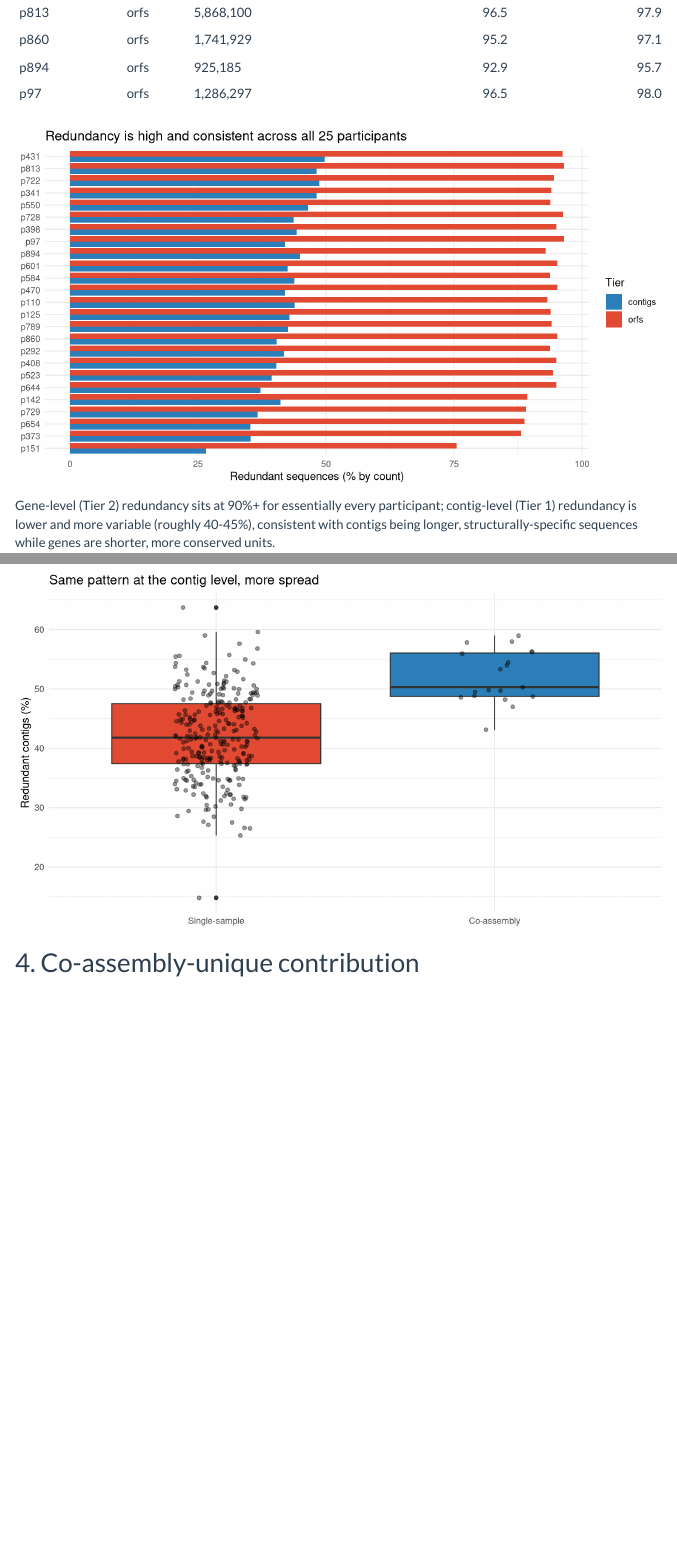
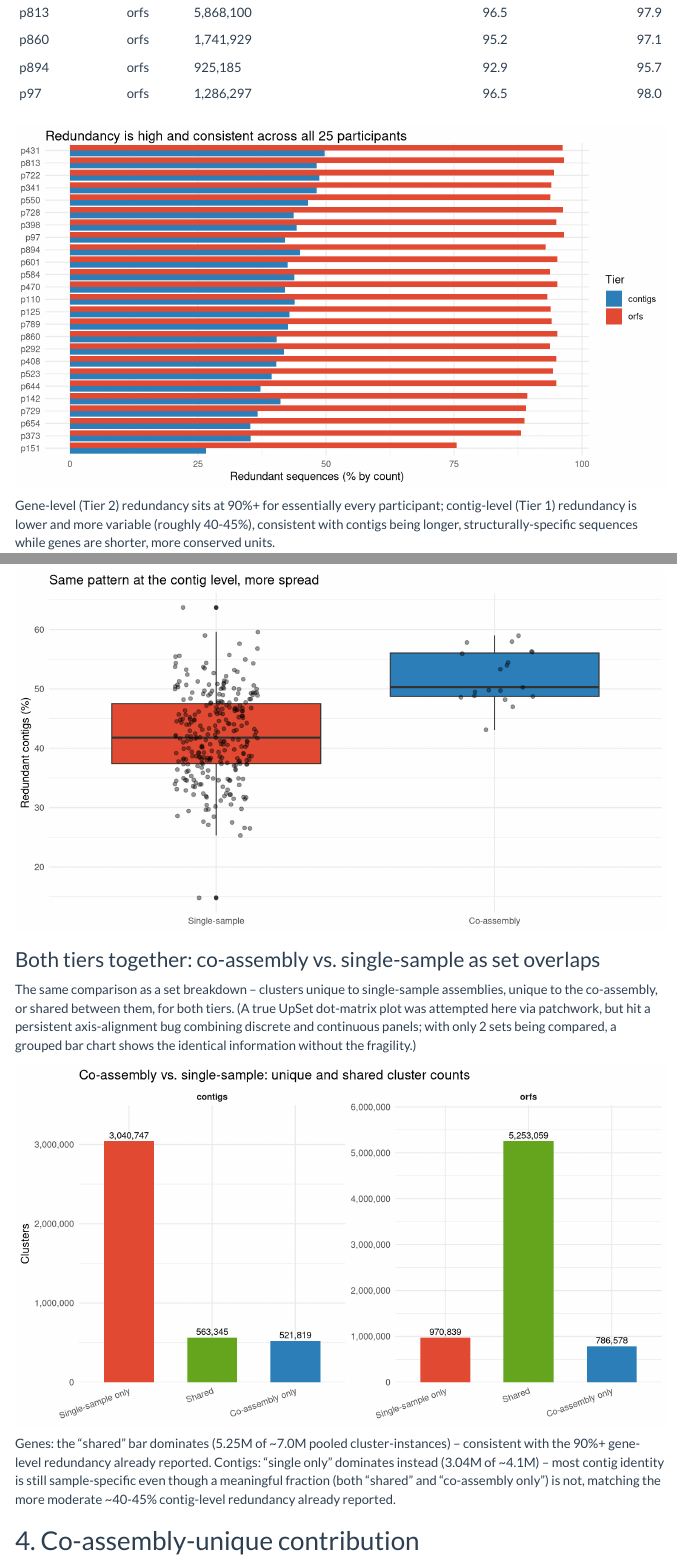
Before and after one commit to fconstancias/assemblies_annotate_wf, an R Markdown document (dereplication_pilot/dereplication_report.Rmd): the page in a window 1100 px wide, from 1920 px down, and a second part further down, joined at a grey line. Rendered offline with R 4.5, knitr and Pandoc, with nearby package versions; code that draws random numbers runs with fixed seeds of ours; some code elsewhere in the file could not run offline; menus at the side of the page are left out.

Commit message:
Add co-assembly-vs-single-sample set breakdown and AMR heatmap enhancements
- New set-overlap comparison (single-only/shared/co-assembly-only, both
  tiers) for report sections 2-3, as a grouped bar chart -- a true UpSet
  dot-matrix via patchwork was attempted first but hit a persistent
  discrete/continuous axis-alignment bug when combining independently-
  stacked bar+dot-matrix panels; the bar chart shows the same information
  for a 2-set comparison without the fragility.
- The AMR presence/absence heatmap (section 13) now also carries contig
  length: a companion heatmap colored by length instead of context, and a
  new "mobile genes" view isolating (gene, participant) pairs with >=2
  real distinct contexts, faceted by context with point size = length.

Co-Authored-By: Claude Sonnet 5 <noreply@anthropic.com>

````diff
--- a/dereplication_pilot/dereplication_report.Rmd
+++ b/dereplication_pilot/dereplication_report.Rmd
@@ -122,6 +122,45 @@ per_group %>%
        title = "Same pattern at the contig level, more spread") +
   theme_minimal()
 ```
+
+### Both tiers together: co-assembly vs. single-sample as set overlaps
+
+The same comparison as a set breakdown -- clusters unique to single-sample
+assemblies, unique to the co-assembly, or shared between them, for both tiers.
+(A true UpSet dot-matrix plot was attempted here via patchwork, but hit a
+persistent axis-alignment bug combining discrete and continuous panels; with
+only 2 sets being compared, a grouped bar chart shows the identical
+information without the fragility.)
+
+```{r coassembly-single-upset, fig.height=5}
+sets <- read.delim(file.path(DP, "report_coassembly_vs_single_sets.tsv"))
+
+set_levels <- c("single_only", "shared", "coassembly_only")
+set_labels_full <- c(single_only = "Single-sample only", shared = "Shared", coassembly_only = "Co-assembly only")
+
+sets_agg <- sets %>%
+  group_by(tier, set) %>%
+  summarise(n_clusters = sum(n_clusters), .groups = "drop") %>%
+  mutate(set = factor(set, levels = set_levels))
+
+ggplot(sets_agg, aes(x = set, y = n_clusters, fill = set)) +
+  geom_col(width = 0.6) +
+  geom_text(aes(label = scales::comma(n_clusters)), vjust = -0.4, size = 3.2) +
+  facet_wrap(~tier, scales = "free_y") +
+  scale_x_discrete(labels = set_labels_full) +
+  scale_y_continuous(expand = expansion(mult = c(0, 0.15)), labels = scales::comma) +
+  scale_fill_manual(values = c(single_only = "#e34a33", shared = "#66a61e", coassembly_only = "#2c7fb8"), guide = "none") +
+  labs(x = NULL, y = "Clusters", title = "Co-assembly vs. single-sample: unique and shared cluster counts") +
+  theme_minimal() +
+  theme(axis.text.x = element_text(angle = 20, hjust = 1), strip.text = element_text(face = "bold"))
+```
+
+Genes: the "shared" bar dominates (5.25M of ~7.0M pooled cluster-instances) --
+consistent with the 90%+ gene-level redundancy already reported. Contigs: "single
+only" dominates instead (3.04M of ~4.1M) -- most contig identity is still
+sample-specific even though a meaningful fraction (both "shared" and
+"co-assembly only") is not, matching the more moderate ~40-45% contig-level
+redundancy already reported.
 
 ## 4. Co-assembly-unique contribution
 
--- /dev/null
+++ b/dereplication_pilot/report_coassembly_vs_single_sets.tsv
@@ -0,0 +1,115 @@
+participant	tier	set	n_clusters
+p110	contigs	coassembly_only	21849
+p110	contigs	shared	28105
+p110	contigs	single_only	82050
+p110	orfs	coassembly_only	40494
+p110	orfs	shared	252512
+p110	orfs	single_only	30702
+p125	contigs	coassembly_only	23695
+p125	contigs	shared	22033
+p125	contigs	single_only	105746
+p125	orfs	coassembly_only	37876
+p125	orfs	shared	227907
+p125	orfs	single_only	41488
+p292	contigs	coassembly_only	37581
+p292	contigs	shared	37291
+p292	contigs	single_only	179989
+p292	orfs	coassembly_only	53127
+p292	orfs	shared	342004
+p292	orfs	single_only	74061
+p341	contigs	coassembly_only	22799
+p341	contigs	shared	31231
+p341	contigs	single_only	110290
+p341	orfs	coassembly_only	31691
+p341	orfs	shared	247913
+p341	orfs	single_only	58405
+p398	contigs	coassembly_only	17890
+p398	contigs	shared	20443
+p398	contigs	single_only	79625
+p398	orfs	coassembly_only	25377
+p398	orfs	shared	192661
+p398	orfs	single_only	29161
+p408	contigs	coassembly_only	19344
+p408	contigs	shared	14662
+p408	contigs	single_only	85935
+p408	orfs	coassembly_only	35020
+p408	orfs	shared	173508
+p408	orfs	single_only	20299
+p470	contigs	coassembly_only	24295
+p470	contigs	shared	23144
+p470	contigs	single_only	161162
+p470	orfs	coassembly_only	25914
+p470	orfs	shared	214789
+p470	orfs	single_only	57699
+p523	contigs	coassembly_only	35560
+p523	contigs	shared	33705
+p523	contigs	single_only	226275
+p523	orfs	coassembly_only	69154
+p523	orfs	shared	322868
+p523	orfs	single_only	52296
+p550	contigs	coassembly_only	19404
+p550	contigs	shared	28203
+p550	contigs	single_only	88387
+p550	orfs	coassembly_only	21345
+p550	orfs	shared	228551
+p550	orfs	single_only	46563
+p584	contigs	coassembly_only	20587
+p584	contigs	shared	20322
+p584	contigs	single_only	76948
+p584	orfs	coassembly_only	23464
+p584	orfs	shared	205889
+p584	orfs	single_only	42267
+p601	contigs	coassembly_only	29368
+p601	contigs	shared	28764
+p601	contigs	single_only	183405
+p601	orfs	coassembly_only	54582
+p601	orfs	shared	297603
+p601	orfs	single_only	45569
+p644	contigs	coassembly_only	21337
+p644	contigs	shared	20306
+p644	contigs	single_only	186123
+p644	orfs	coassembly_only	38924
+p644	orfs	shared	242466
+p644	orfs	single_only	51037
+p722	contigs	coassembly_only	26140
+p722	contigs	shared	36118
+p722	contigs	single_only	80575
+p722	orfs	coassembly_only	30694
+p722	orfs	shared	301803
+p722	orfs	single_only	36179
+p728	contigs	coassembly_only	17301
+p728	contigs	shared	22215
+p728	contigs	single_only	118807
+p728	orfs	coassembly_only	16487
+p728	orfs	shared	254878
+p728	orfs	single_only	46060
+p789	contigs	coassembly_only	54522
+p789	contigs	shared	64002
+p789	contigs	single_only	303941
+p789	orfs	coassembly_only	84845
+p789	orfs	shared	512731
+p789	orfs	single_only	95091
+p813	contigs	coassembly_only	64170
+p813	contigs	shared	56881
+p813	contigs	single_only	619250
+p813	orfs	coassembly_only	95944
+p813	orfs	shared	501884
+p813	orfs	single_only	139006
+p860	contigs	coassembly_only	26664
+p860	contigs	shared	27039
+p860	contigs	single_only	169062
+p860	orfs	coassembly_only	35325
+p860	orfs	shared	270492
+p860	orfs	single_only	55969
+p894	contigs	coassembly_only	23746
+p894	contigs	shared	30184
+p894	contigs	single_only	74356
+p894	orfs	coassembly_only	41513
+p894	orfs	shared	256532
+p894	orfs	single_only	25259
+p97	contigs	coassembly_only	15567
+p97	contigs	shared	18697
+p97	contigs	single_only	108821
+p97	orfs	coassembly_only	24802
+p97	orfs	shared	206068
+p97	orfs	single_only	23728
````
Also changed, not shown: dereplication_pilot/R/amr_presence_absence.R (+4 -3 lines), dereplication_pilot/R/coassembly_vs_single_sets.R (added, +39 -0 lines), dereplication_pilot/R/utils.R (+28 -0 lines), dereplication_pilot/dereplication_report.Rmd (69 more changed lines), 2 other files.
